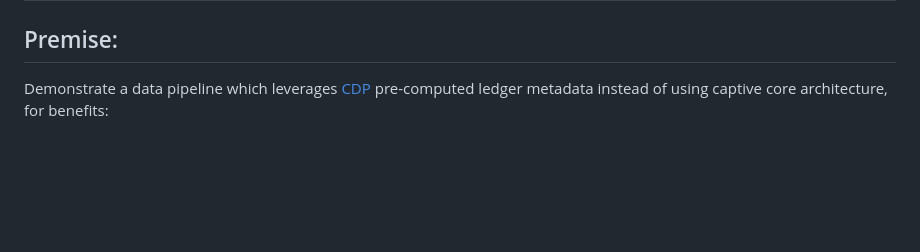
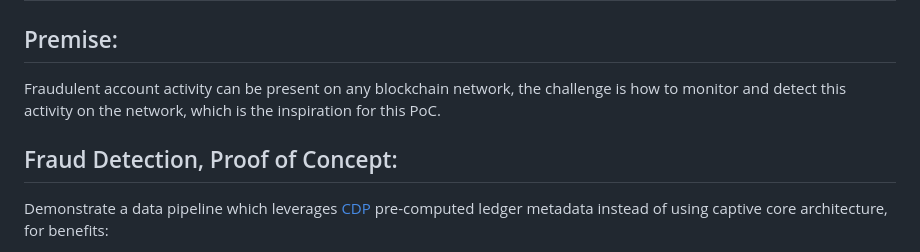
Before and after one commit to sreuland/cdp_fraud_detect, a Markdown page: README.md, the part around the change. Drawn GitHub-style; blank space fills up the shorter version.

Commit message:
updated the Premise in readme

```diff
--- a/README.md
+++ b/README.md
@@ -1,6 +1,9 @@
 # cdp_fraud_detect, aka 'Deceptiscan', a CDP hack-a-thon exercise
 
 ## Premise:
+Fraudulent account activity can be present on any blockchain network, the challenge is how to monitor and detect this activity on the network, which is the inspiration for this PoC.
+
+## Fraud Detection, Proof of Concept:
 Demonstrate a data pipeline which leverages [CDP](https://stellar.org/blog/developers/composable-data-platform) pre-computed ledger metadata instead of using captive core architecture, for benefits:
 * faster application startup time, using CDP, application processes can access latest Stellar network ledger metadata in seconds, whereas captive core requires 15-30 minutes to sync to network first.
 * lightweight host compute requirements, usingh CDP, no additional compute requirements in Storage,RAM or CPU are required on the application host, whereas captive core requires a couple hundred GB's of high throughput(IOPS), and at least a dual core CPU to support the extra o/s process to run core.
```
